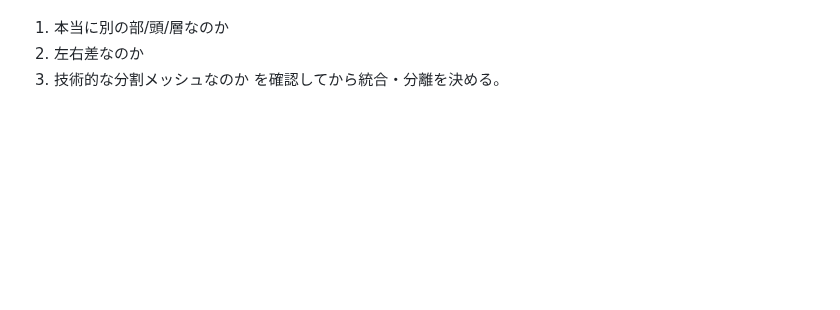
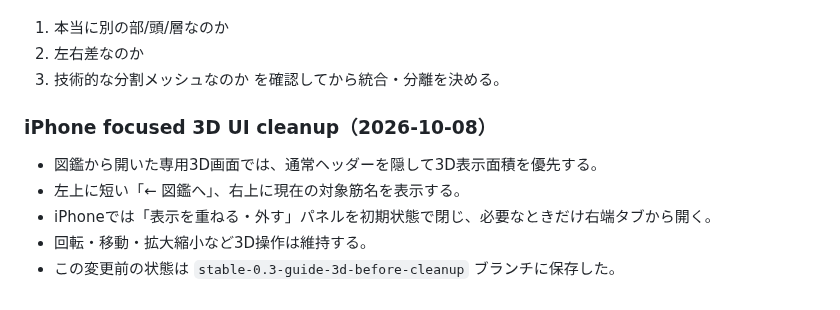
Before and after one commit to s922h86hh8-tech/body-map-prototype, a Markdown page: docs/ANATOMY_MASTER.md, the part around the change. GitHub-like rendering; blank space fills up the shorter version.

Commit message:
Record focused 3D mobile UI cleanup checkpoint

```diff
--- a/docs/ANATOMY_MASTER.md
+++ b/docs/ANATOMY_MASTER.md
@@ -298,3 +298,12 @@ iPhone実機で「左｜咬筋」「右｜咬筋」が複数表示される問
 2. 左右差なのか
 3. 技術的な分割メッシュなのか
 を確認してから統合・分離を決める。
+
+
+### iPhone focused 3D UI cleanup（2026-10-08）
+
+- 図鑑から開いた専用3D画面では、通常ヘッダーを隠して3D表示面積を優先する。
+- 左上に短い「← 図鑑へ」、右上に現在の対象筋名を表示する。
+- iPhoneでは「表示を重ねる・外す」パネルを初期状態で閉じ、必要なときだけ右端タブから開く。
+- 回転・移動・拡大縮小など3D操作は維持する。
+- この変更前の状態は `stable-0.3-guide-3d-before-cleanup` ブランチに保存した。
```
